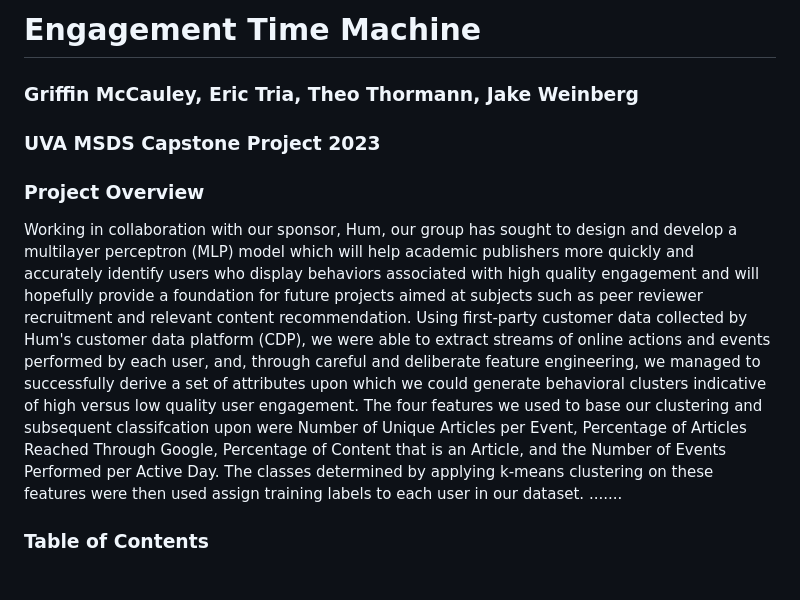
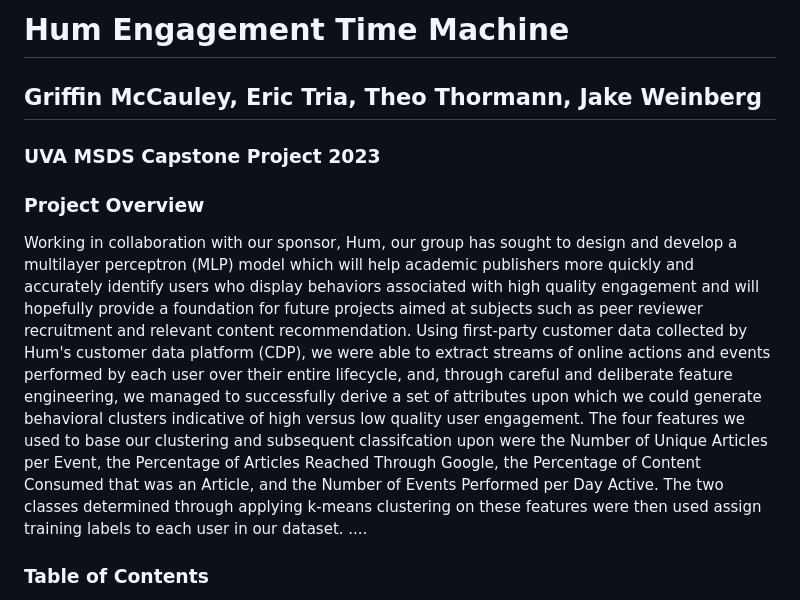
Before and after one commit to Data-ScienceHub/ETM, a Markdown page: README.md, the part around the change. Rendered like a GitHub page.

```diff
--- a/README.md
+++ b/README.md
@@ -1,9 +1,9 @@
-# Engagement Time Machine
-### Griffin McCauley, Eric Tria, Theo Thormann, Jake Weinberg
+# Hum Engagement Time Machine
+## Griffin McCauley, Eric Tria, Theo Thormann, Jake Weinberg
 ### UVA MSDS Capstone Project 2023
 
 ### Project Overview
-Working in collaboration with our sponsor, Hum, our group has sought to design and develop a multilayer perceptron (MLP) model which will help academic publishers more quickly and accurately identify users who display behaviors associated with high quality engagement and will hopefully provide a foundation for future projects aimed at subjects such as peer reviewer recruitment and relevant content recommendation. Using first-party customer data collected by Hum's customer data platform (CDP), we were able to extract streams of online actions and events performed by each user, and, through careful and deliberate feature engineering, we managed to successfully derive a set of attributes upon which we could generate behavioral clusters indicative of high versus low quality user engagement. The four features we used to base our clustering and subsequent classifcation upon were Number of Unique Articles per Event, Percentage of Articles Reached Through Google, Percentage of Content that is an Article, and the Number of Events Performed per Active Day. The classes determined by applying k-means clustering on these features were then used assign training labels to each user in our dataset. .......
+Working in collaboration with our sponsor, Hum, our group has sought to design and develop a multilayer perceptron (MLP) model which will help academic publishers more quickly and accurately identify users who display behaviors associated with high quality engagement and will hopefully provide a foundation for future projects aimed at subjects such as peer reviewer recruitment and relevant content recommendation. Using first-party customer data collected by Hum's customer data platform (CDP), we were able to extract streams of online actions and events performed by each user over their entire lifecycle, and, through careful and deliberate feature engineering, we managed to successfully derive a set of attributes upon which we could generate behavioral clusters indicative of high versus low quality user engagement. The four features we used to base our clustering and subsequent classifcation upon were the Number of Unique Articles per Event, the Percentage of Articles Reached Through Google, the Percentage of Content Consumed that was an Article, and the Number of Events Performed per Day Active. The two classes determined through applying k-means clustering on these features were then used assign training labels to each user in our dataset. ....
 
 ### Table of Contents
 * Code
```
